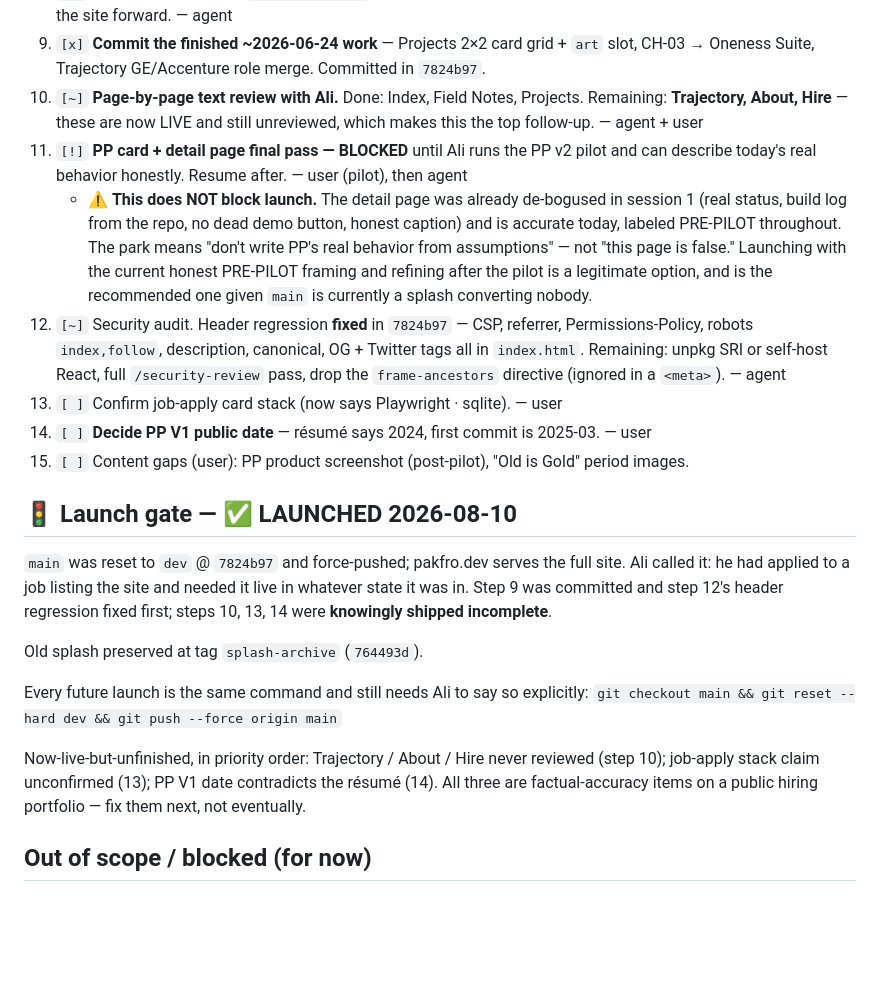
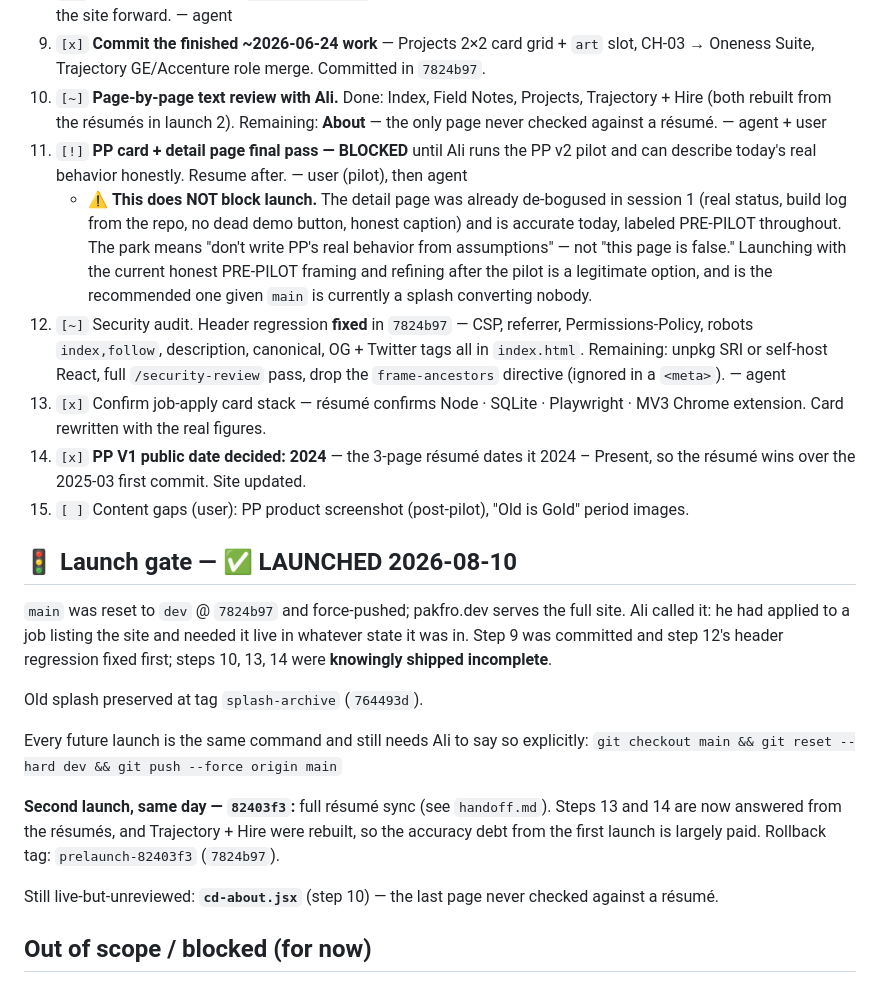
Before and after one commit to alitahir6001/alitahir6001.github.io, a Markdown page: .ai/current-task.md, the part around the change. Drawn GitHub-style; blank space fills up the shorter version.

```diff
--- a/.ai/current-task.md
+++ b/.ai/current-task.md
@@ -26,9 +26,9 @@ Marks: `[ ]` not started · `[~]` in progress · `[x]` done · `[!]` blocked
    scripts) so cold sessions can carry the site forward. — agent
 9. `[x]` **Commit the finished ~2026-06-24 work** — Projects 2×2 card grid + `art` slot,
    CH-03 → Oneness Suite, Trajectory GE/Accenture role merge. Committed in `7824b97`.
-10. `[~]` **Page-by-page text review with Ali.** Done: Index, Field Notes, Projects.
-    Remaining: **Trajectory, About, Hire** — these are now LIVE and still unreviewed,
-    which makes this the top follow-up. — agent + user
+10. `[~]` **Page-by-page text review with Ali.** Done: Index, Field Notes, Projects,
+    Trajectory + Hire (both rebuilt from the résumés in launch 2). Remaining: **About**
+    — the only page never checked against a résumé. — agent + user
 11. `[!]` **PP card + detail page final pass — BLOCKED** until Ali runs the PP v2 pilot and
     can describe today's real behavior honestly. Resume after. — user (pilot), then agent
     - ⚠️ **This does NOT block launch.** The detail page was already de-bogused in session 1
@@ -41,8 +41,10 @@ Marks: `[ ]` not started · `[~]` in progress · `[x]` done · `[!]` blocked
     Permissions-Policy, robots `index,follow`, description, canonical, OG + Twitter tags
     all in `index.html`. Remaining: unpkg SRI or self-host React, full `/security-review`
     pass, drop the `frame-ancestors` directive (ignored in a `<meta>`). — agent
-13. `[ ]` Confirm job-apply card stack (now says Playwright · sqlite). — user
-14. `[ ]` **Decide PP V1 public date** — résumé says 2024, first commit is 2025-03. — user
+13. `[x]` Confirm job-apply card stack — résumé confirms Node · SQLite · Playwright ·
+    MV3 Chrome extension. Card rewritten with the real figures.
+14. `[x]` **PP V1 public date decided: 2024** — the 3-page résumé dates it 2024 – Present,
+    so the résumé wins over the 2025-03 first commit. Site updated.
 15. `[ ]` Content gaps (user): PP product screenshot (post-pilot), "Old is Gold" period images.
 
 ## 🚦 Launch gate — ✅ LAUNCHED 2026-08-10
@@ -56,9 +58,12 @@ Old splash preserved at tag `splash-archive` (`764493d`).
 Every future launch is the same command and still needs Ali to say so explicitly:
 `git checkout main && git reset --hard dev && git push --force origin main`
 
-Now-live-but-unfinished, in priority order: Trajectory / About / Hire never reviewed (step 10);
-job-apply stack claim unconfirmed (13); PP V1 date contradicts the résumé (14). All three are
-factual-accuracy items on a public hiring portfolio — fix them next, not eventually.
+**Second launch, same day — `82403f3`:** full résumé sync (see `handoff.md`). Steps 13 and 14 are
+now answered from the résumés, and Trajectory + Hire were rebuilt, so the accuracy debt from the
+first launch is largely paid. Rollback tag: `prelaunch-82403f3` (`7824b97`).
+
+Still live-but-unreviewed: **`cd-about.jsx`** (step 10) — the last page never checked against a
+résumé.
 
 ## Out of scope / blocked (for now)
 - **PP card + detail content** — parked pending Ali running the v2 pilot (don't write PP
```
Also changed, not shown: .ai/backlog.md (+16 -1 lines), .ai/handoff.md (+57 -26 lines).
